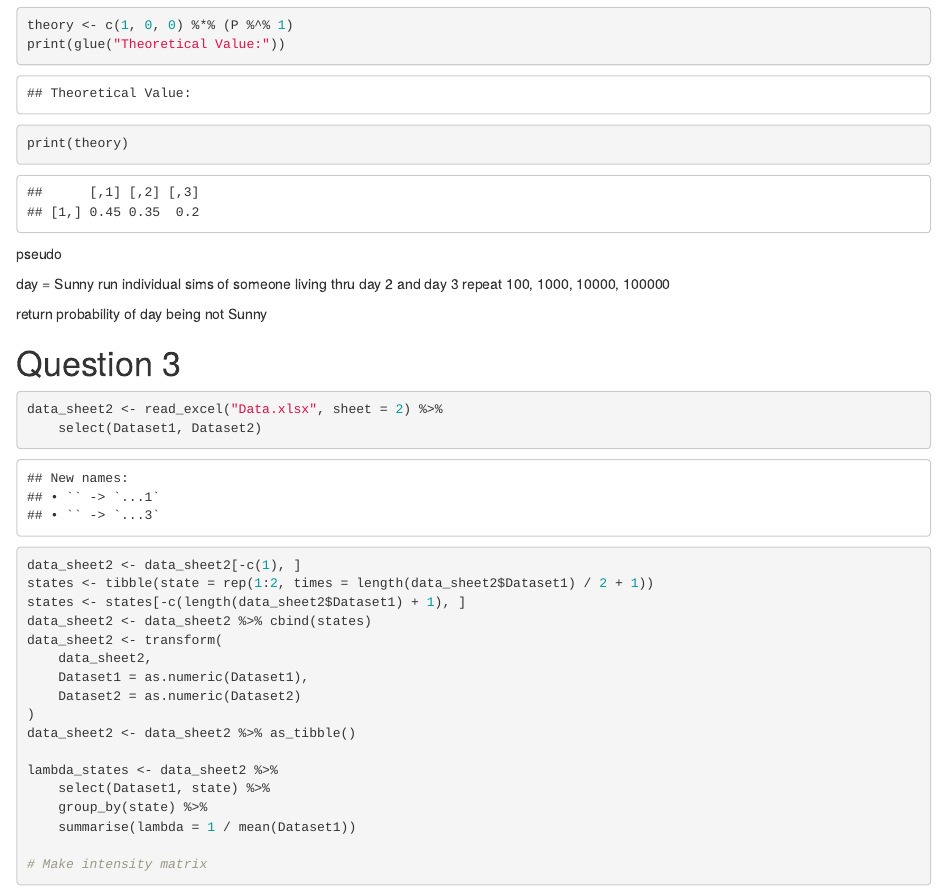
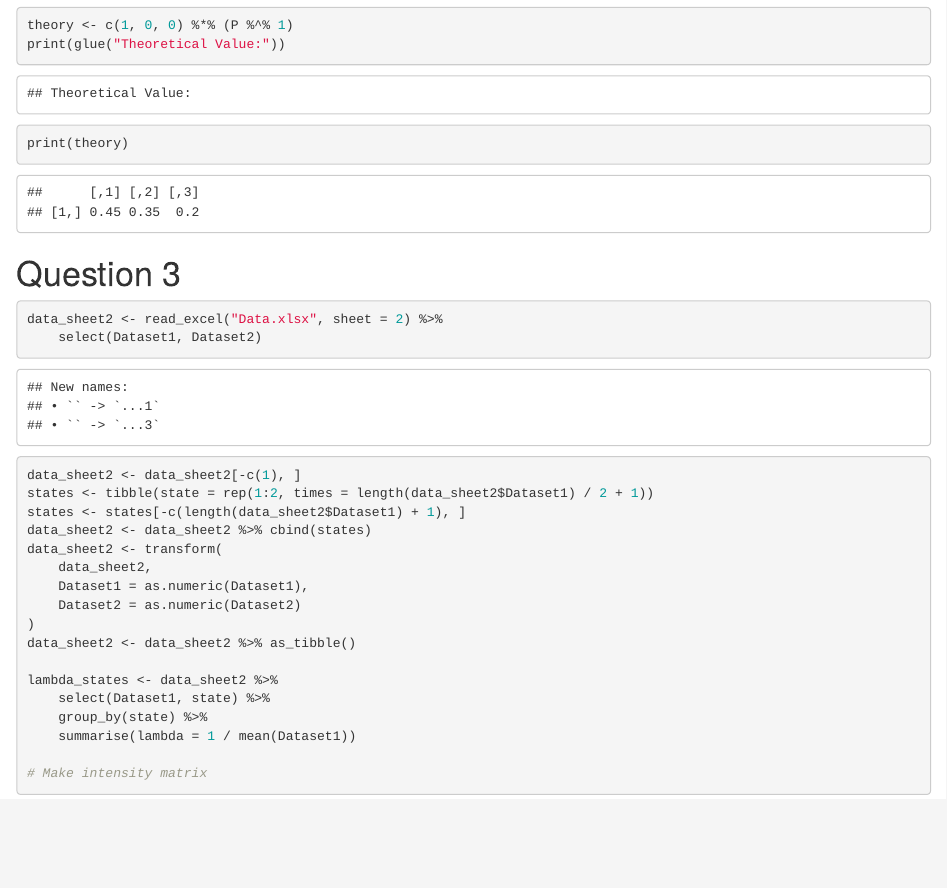
Before and after one commit to tinker23r/Monash, an R Markdown document (ETC3430/Assignments/A1.rmd): the page in a window 1100 px wide, from 9990 px down. Rendered offline with R 4.5, knitr and Pandoc, with nearby package versions.

Commit message:
small edit

````diff
--- a/ETC3430/Assignments/A1.rmd
+++ b/ETC3430/Assignments/A1.rmd
@@ -114,15 +114,6 @@ print(glue("Theoretical Value:"))
 print(theory)
 ```
 
-
-pseudo
-
-day = Sunny
-run individual sims of someone living thru day 2 and day 3
-repeat 100, 1000, 10000, 100000
-
-return probability of day being not Sunny
-
 # Question 3
 ```{r}
 data_sheet2 <- read_excel("Data.xlsx", sheet = 2) %>%
````
